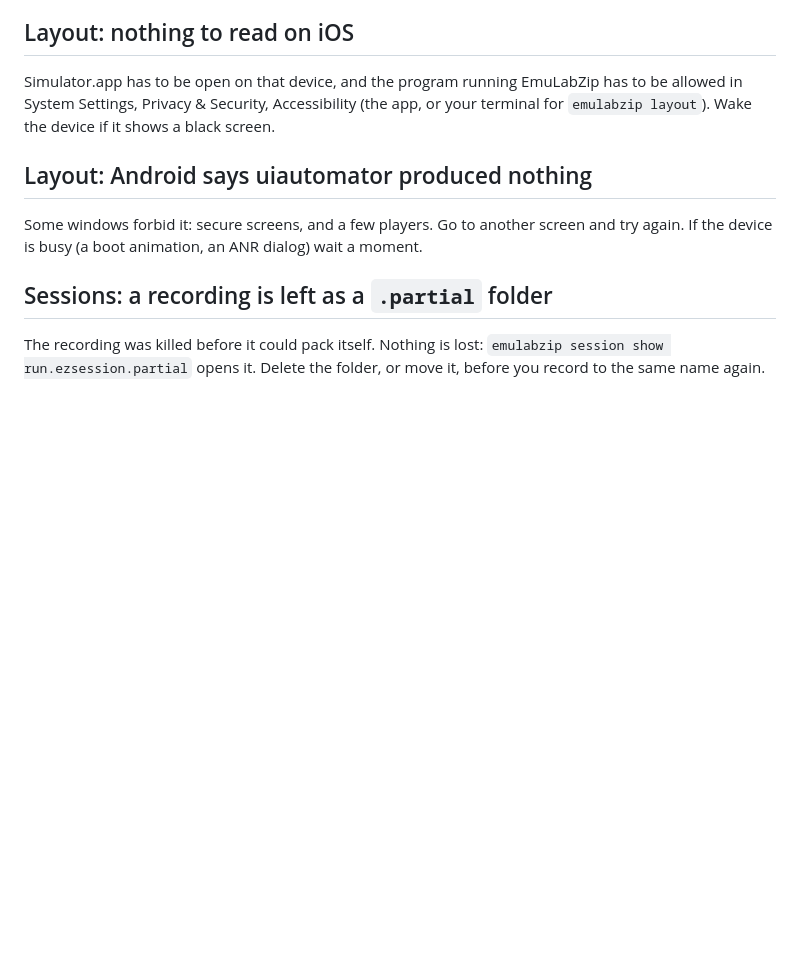
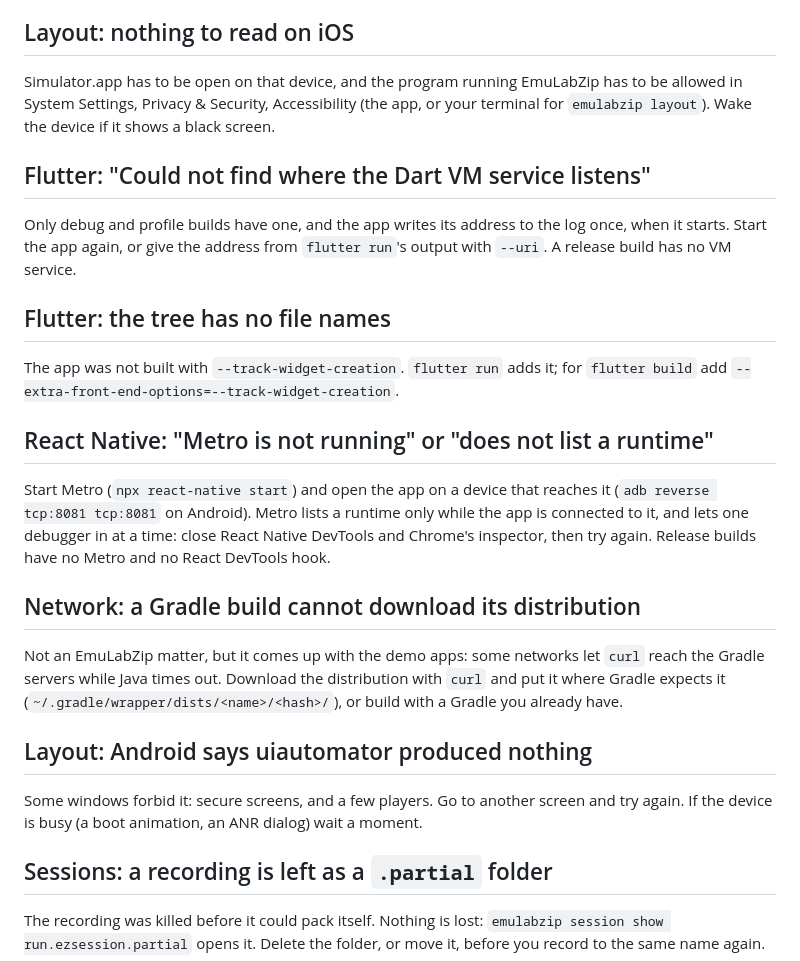
Before and after one commit to LuisPeixoto/EmuLabZip, a Markdown page: docs/troubleshooting.md, the part around the change. Rendered like a GitHub page; blank space fills up the shorter version.

Commit message:
docs(troubleshooting): add Flutter, React Native and Gradle download entries

```diff
--- a/docs/troubleshooting.md
+++ b/docs/troubleshooting.md
@@ -90,6 +90,28 @@ Simulator.app has to be open on that device, and the program running EmuLabZip h
 Privacy & Security, Accessibility (the app, or your terminal for `emulabzip layout`). Wake the device if it shows a
 black screen.
 
+## Flutter: "Could not find where the Dart VM service listens"
+
+Only debug and profile builds have one, and the app writes its address to the log once, when it starts. Start the app
+again, or give the address from `flutter run`'s output with `--uri`. A release build has no VM service.
+
+## Flutter: the tree has no file names
+
+The app was not built with `--track-widget-creation`. `flutter run` adds it; for `flutter build` add
+`--extra-front-end-options=--track-widget-creation`.
+
+## React Native: "Metro is not running" or "does not list a runtime"
+
+Start Metro (`npx react-native start`) and open the app on a device that reaches it (`adb reverse tcp:8081 tcp:8081` on
+Android). Metro lists a runtime only while the app is connected to it, and lets one debugger in at a time: close React
+Native DevTools and Chrome's inspector, then try again. Release builds have no Metro and no React DevTools hook.
+
+## Network: a Gradle build cannot download its distribution
+
+Not an EmuLabZip matter, but it comes up with the demo apps: some networks let `curl` reach the Gradle servers while
+Java times out. Download the distribution with `curl` and put it where Gradle expects it
+(`~/.gradle/wrapper/dists/<name>/<hash>/`), or build with a Gradle you already have.
+
 ## Layout: Android says uiautomator produced nothing
 
 Some windows forbid it: secure screens, and a few players. Go to another screen and try again. If the device is busy
```
